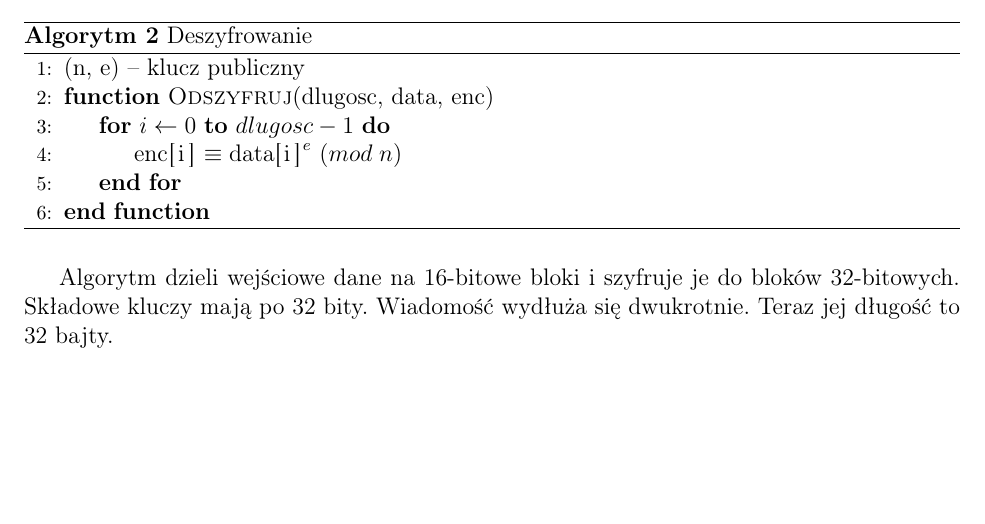
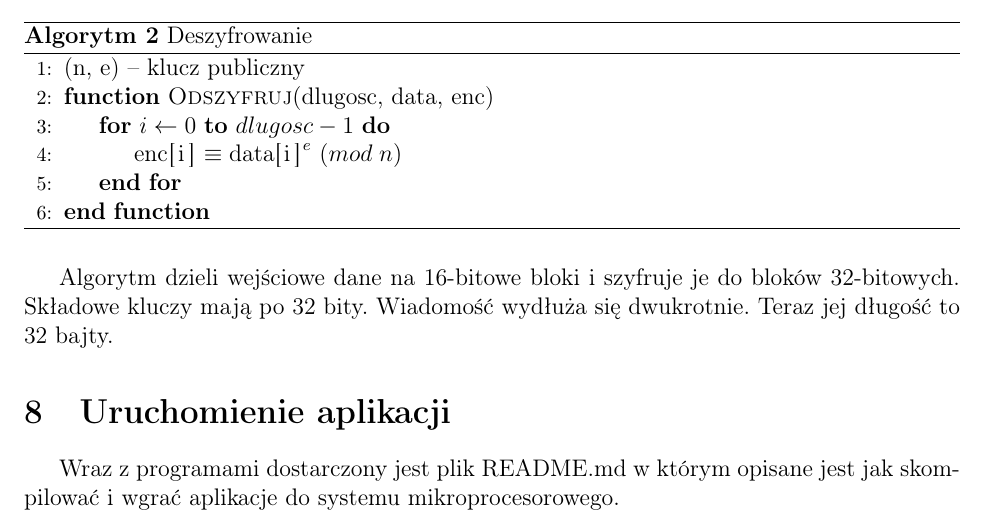
Before and after one commit to MrJake222/pico-pagers, a LaTeX document (docs/lab.tex): part of page 10 of 10, cut so that both start at the same text, the shorter picture padded with empty space. Compiled offline with pdfLaTeX.

Commit message:
described running

```diff
--- a/docs/lab.tex
+++ b/docs/lab.tex
@@ -231,6 +231,8 @@
 
 	 	Algorytm dzieli wejściowe dane na 16-bitowe bloki i szyfruje je do bloków 32-bitowych. Składowe kluczy mają po 32 bity. Wiadomość wydłuża się dwukrotnie. Teraz jej długość to 32 bajty.
 
+	 \section{Uruchomienie aplikacji}
+	 	Wraz z programami dostarczony jest plik \lstinline|README.md| w którym opisane jest jak skompilować i wgrać aplikacje do systemu mikroprocesorowego.
 
 
 \end{document}
```
Also changed, not shown: 1 other file.
